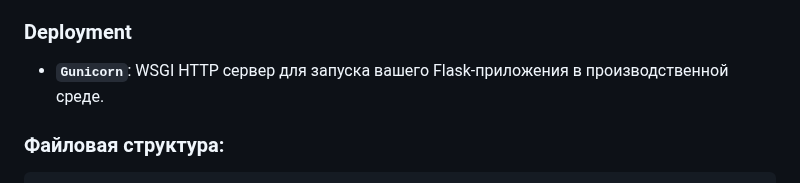
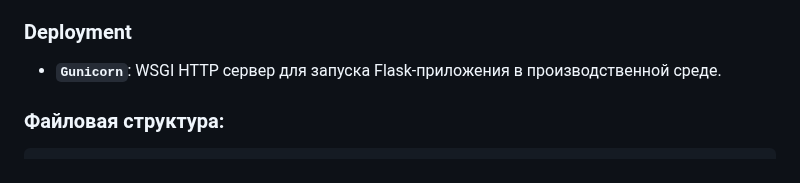
Before and after one commit to Solrikk/QRVision, a Markdown page: README.md, the part around the change. Drawn GitHub-style.

```diff
--- a/README.md
+++ b/README.md
@@ -31,7 +31,7 @@
 
 ### Deployment
 
-- **`Gunicorn`**: WSGI HTTP сервер для запуска вашего Flask-приложения в производственной среде.
+- **`Gunicorn`**: WSGI HTTP сервер для запуска Flask-приложения в производственной среде.
 
  ### Файловая структура:
 
```
